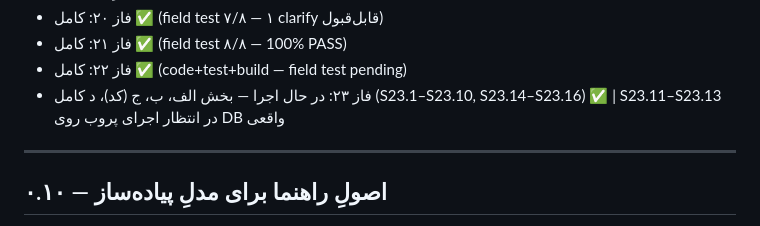
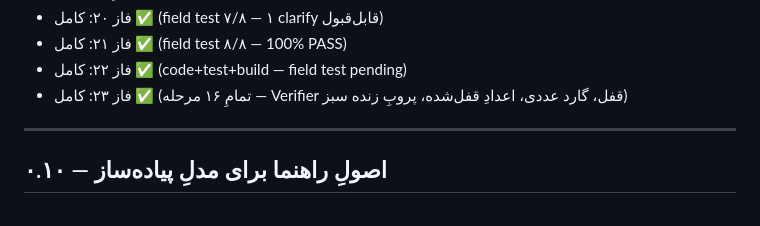
Before and after one commit to moein1985/acc_assist, a Markdown page: FRE_ROADMAP_00_OVERVIEW.fa.md, the part around the change. Rendered like a GitHub page.

```diff
--- a/FRE_ROADMAP_00_OVERVIEW.fa.md
+++ b/FRE_ROADMAP_00_OVERVIEW.fa.md
@@ -265,7 +265,7 @@ POM.PurchaseInvoice : خالی (0 ردیف) — خرید واقعی در INV.Inv
 - فاز ۲۰: کامل ✅ (field test ۷/۸ — ۱ clarify قابل‌قبول)
 - فاز ۲۱: کامل ✅ (field test ۸/۸ — 100% PASS)
 - فاز ۲۲: کامل ✅ (code+test+build — field test pending)
-- فاز ۲۳: در حال اجرا — بخش الف، ب، ج (کد)، د کامل (S23.1–S23.10, S23.14–S23.16) ✅ | S23.11–S23.13 در انتظار اجرای پروب روی DB واقعی
+- فاز ۲۳: کامل ✅ (تمامِ ۱۶ مرحله — Verifier قفل، گارد عددی، اعدادِ قفل‌شده، پروبِ زنده سبز)
 
 ---
 
```
Also changed, not shown: FRE_ROADMAP_22_PHASE23_ANTI_HALLUCINATION.fa.md (+65 -1 lines).
